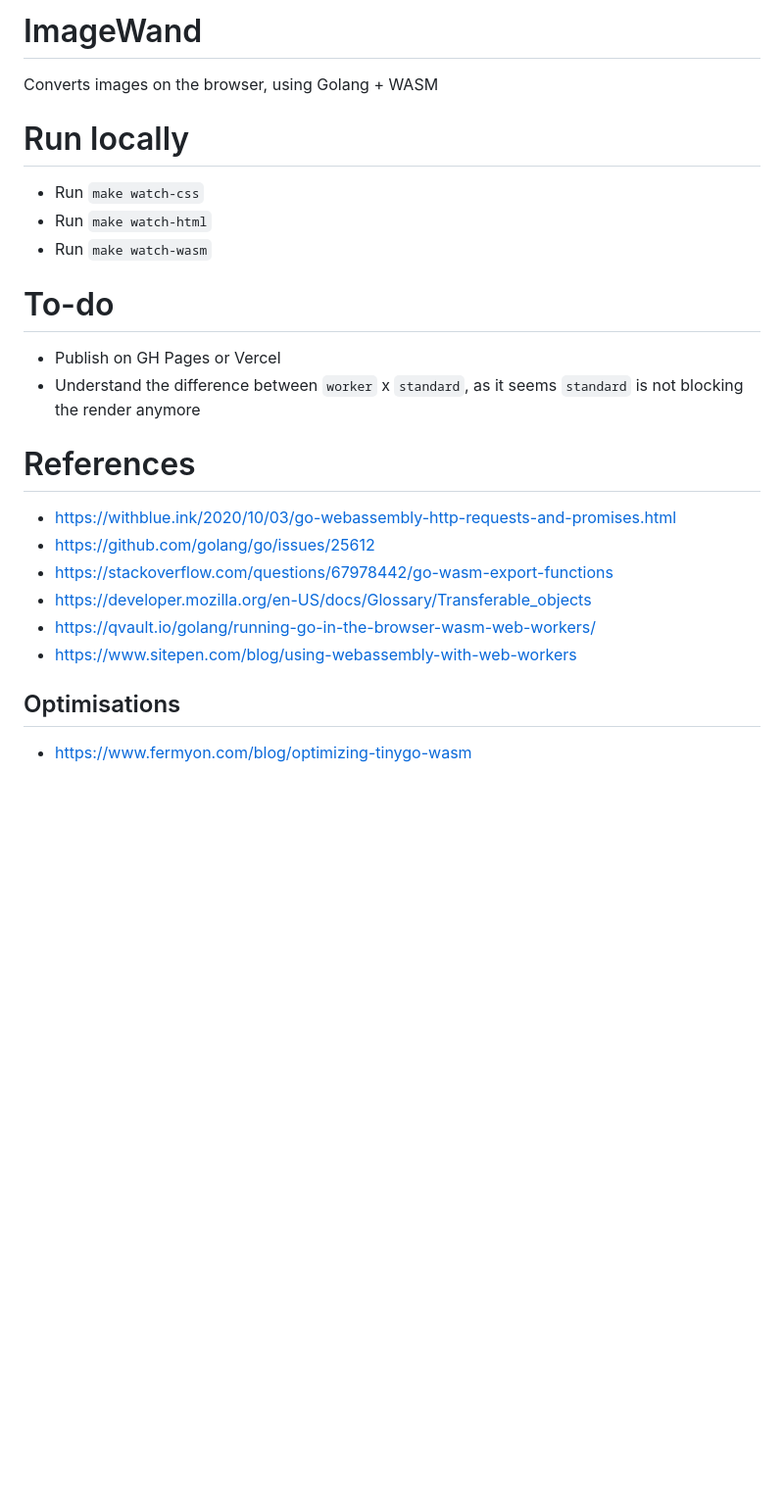
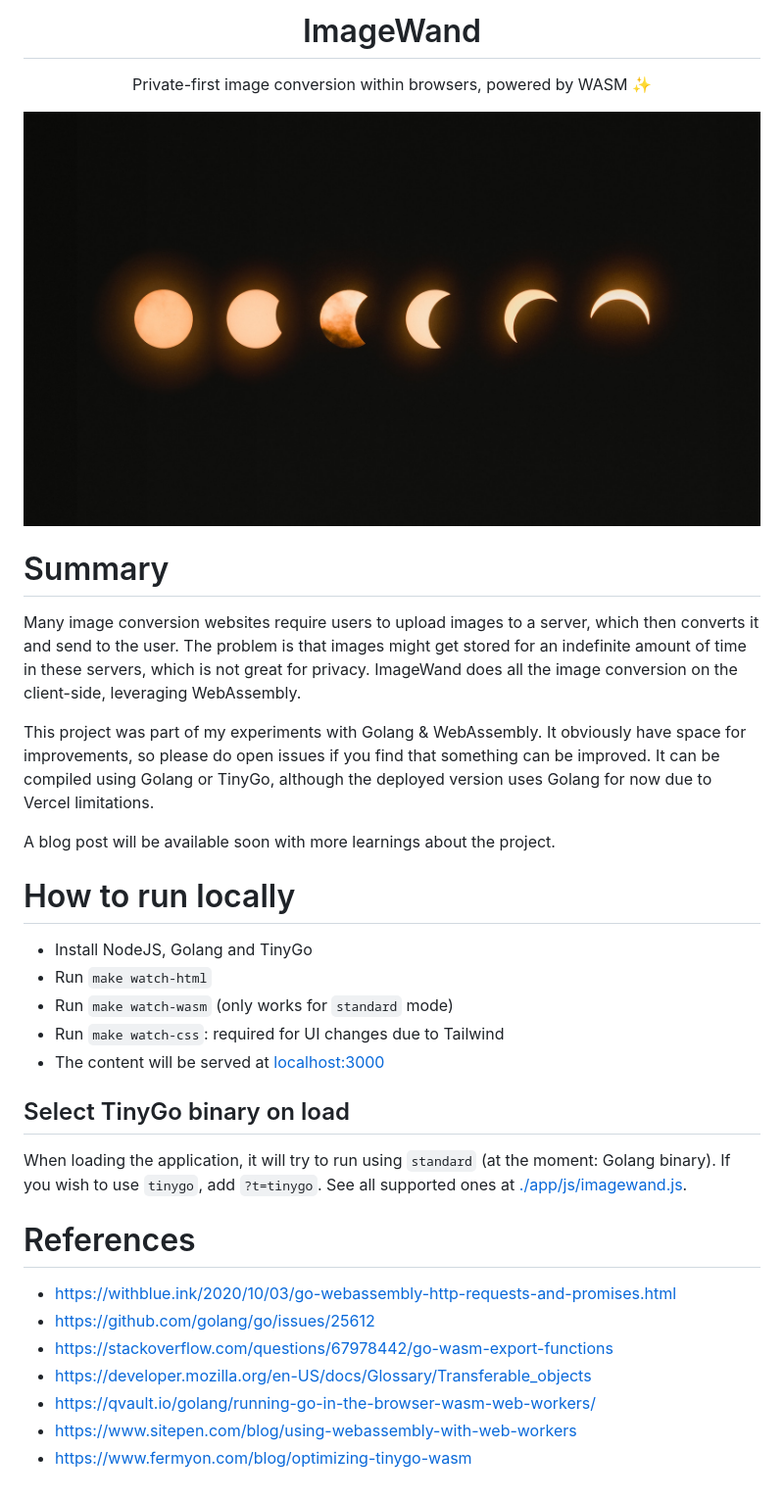
Before and after one commit to brunoluiz/imagewand, a Markdown page: README.md, the part around the change. Shown: that part at 98% size. Rendered like a GitHub page; pictures changed too: cover.jpg (added); blank space fills up the shorter version.

Commit message:
chore: update docs

```diff
--- a/README.md
+++ b/README.md
@@ -1,17 +1,29 @@
-# ImageWand
+<h1 align="center">ImageWand</h1>
+<p align="center">Private-first image conversion within browsers, powered by WASM ✨</p>
 
-Converts images on the browser, using Golang + WASM
+<center>
+  <img src='./cover.jpg' />
+</center>
 
-# Run locally
+# Summary
 
-- Run `make watch-css`
+Many image conversion websites require users to upload images to a server, which then converts it and send to the user. The problem is that images might get stored for an indefinite amount of time in these servers, which is not great for privacy. ImageWand does all the image conversion on the client-side, leveraging WebAssembly.
+
+This project was part of my experiments with Golang & WebAssembly. It obviously have space for improvements, so please do open issues if you find that something can be improved. It can be compiled using Golang or TinyGo, although the deployed version uses Golang for now due to Vercel limitations.
+
+A blog post will be available soon with more learnings about the project.
+
+# How to run locally
+
+- Install NodeJS, Golang and TinyGo
 - Run `make watch-html`
-- Run `make watch-wasm`
+- Run `make watch-wasm` (only works for `standard` mode)
+- Run `make watch-css`: required for UI changes due to Tailwind
+- The content will be served at [localhost:3000](http://localhost:3000)
 
-# To-do
+## Select TinyGo binary on load
 
-- Publish on GH Pages or Vercel
-- Understand the difference between `worker` x `standard`, as it seems `standard` is not blocking the render anymore
+When loading the application, it will try to run using `standard` (at the moment: Golang binary). If you wish to use `tinygo`, add `?t=tinygo`. See all supported ones at [./app/js/imagewand.js](./app/js/imagewand.js).
 
 # References
 
@@ -21,7 +33,4 @@ Converts images on the browser, using Golang + WASM
 - https://developer.mozilla.org/en-US/docs/Glossary/Transferable_objects
 - https://qvault.io/golang/running-go-in-the-browser-wasm-web-workers/
 - https://www.sitepen.com/blog/using-webassembly-with-web-workers
-
-## Optimisations
-
 - https://www.fermyon.com/blog/optimizing-tinygo-wasm
```
Also changed, not shown: 2 other files.
